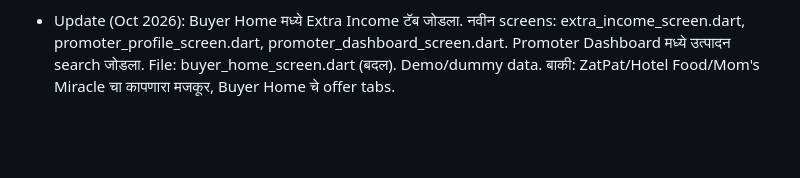
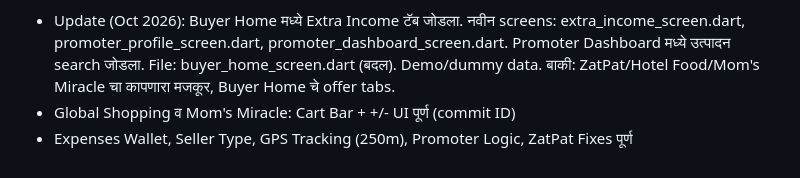
Before and after one commit to amolimpexinternational/amole-app, a Markdown page: PROJECT_STATUS.md, the part around the change. GitHub-like rendering; blank space fills up the shorter version.

Commit message:
Updated project status

```diff
--- a/PROJECT_STATUS.md
+++ b/PROJECT_STATUS.md
@@ -764,3 +764,5 @@ Global Shopping Home demo implementation is complete and has been tested by the
 3. **Services:** icon चा grid (`_categoryGrid`) खाली सरकवता यावा. तो `shrinkWrap` आणि `NeverScrollableScrollPhysics` सह आहे, म्हणून आजूबाजूची रचना (`build`, ओळ सुमारे 270 ते 340) वाचून ठरवायचे.
 4. **Stage 3 साठी:** सेलर म्हणून नोंदणी केलेले सर्व सेवा प्रोव्हायडर आणि "डिलिव्हरी बॉय" सेवा Services मध्ये दिसणे. आत्ता Demo मध्ये Delivery Boy चा icon जोडता येईल, ते वापरकर्ता सांगेल तेव्हा.
 - Update (Oct 2026): Buyer Home मध्ये Extra Income टॅब जोडला. नवीन screens: extra_income_screen.dart, promoter_profile_screen.dart, promoter_dashboard_screen.dart. Promoter Dashboard मध्ये उत्पादन search जोडला. File: buyer_home_screen.dart (बदल). Demo/dummy data. बाकी: ZatPat/Hotel Food/Mom's Miracle चा कापणारा मजकूर, Buyer Home चे offer tabs.
+- Global Shopping व Mom's Miracle: Cart Bar + +/- UI पूर्ण (commit ID)
+- Expenses Wallet, Seller Type, GPS Tracking (250m), Promoter Logic, ZatPat Fixes पूर्ण
```
